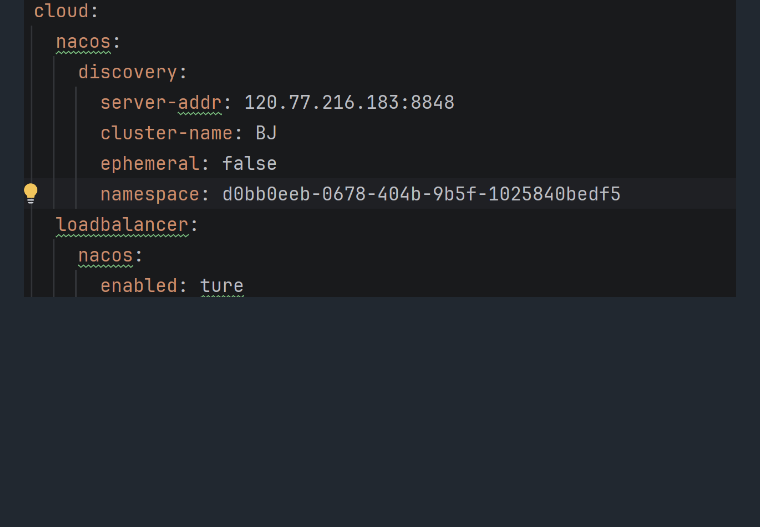
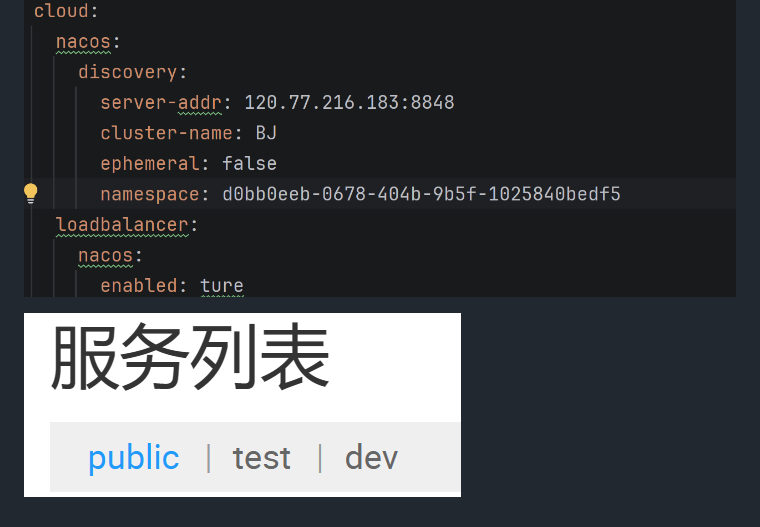
Before and after one commit to Iceland-svg/JavaNote, a Markdown page: 微服务/7 Nacos.md, the part around the change. Drawn GitHub-style; pictures changed too: 微服务/assets/7 Nacos/file-20260831112121008.png (added); blank space fills up the shorter version.

Commit message:
vault backup: 2026-08-31 11:22:46

```diff
--- a/微服务/7 Nacos.md
+++ b/微服务/7 Nacos.md
@@ -120,3 +120,5 @@ nacos权重需要在配置中开启
 配置
 
 ![](assets/7%20Nacos/file-20260831111927167.png)
+
+![](assets/7%20Nacos/file-20260831112121008.png)
```
